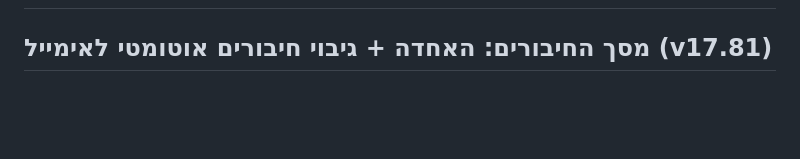
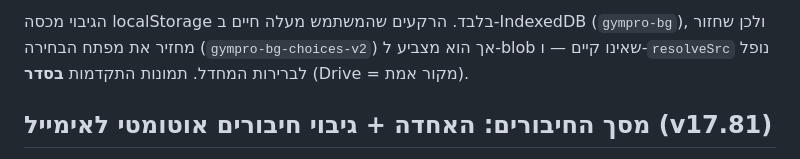
Before and after one commit to lironcon2015-prog/Workout-Tracker-3.0, a Markdown page: PROJECT_KNOWLEDGE.md, the part around one of its changes. Rendered like a GitHub page; blank space fills up the shorter version.

```diff
--- a/PROJECT_KNOWLEDGE.md
+++ b/PROJECT_KNOWLEDGE.md
@@ -8,3 +42,6 @@
+הגיבוי מכסה localStorage בלבד. הרקעים שהמשתמש מעלה חיים ב-IndexedDB (`gympro-bg`), ולכן
+שחזור מחזיר את מפתח הבחירה (`gympro-bg-choices-v2`) אך הוא מצביע ל-blob שאינו קיים —
+ו-`resolveSrc` נופל לברירות המחדל. תמונות התקדמות **בסדר** (Drive = מקור אמת).
 
 ## מסך החיבורים: האחדה + גיבוי חיבורים אוטומטי לאימייל (v17.81)
 
```
Also changed, not shown: other parts of PROJECT_KNOWLEDGE.md (+34 -0 lines).
